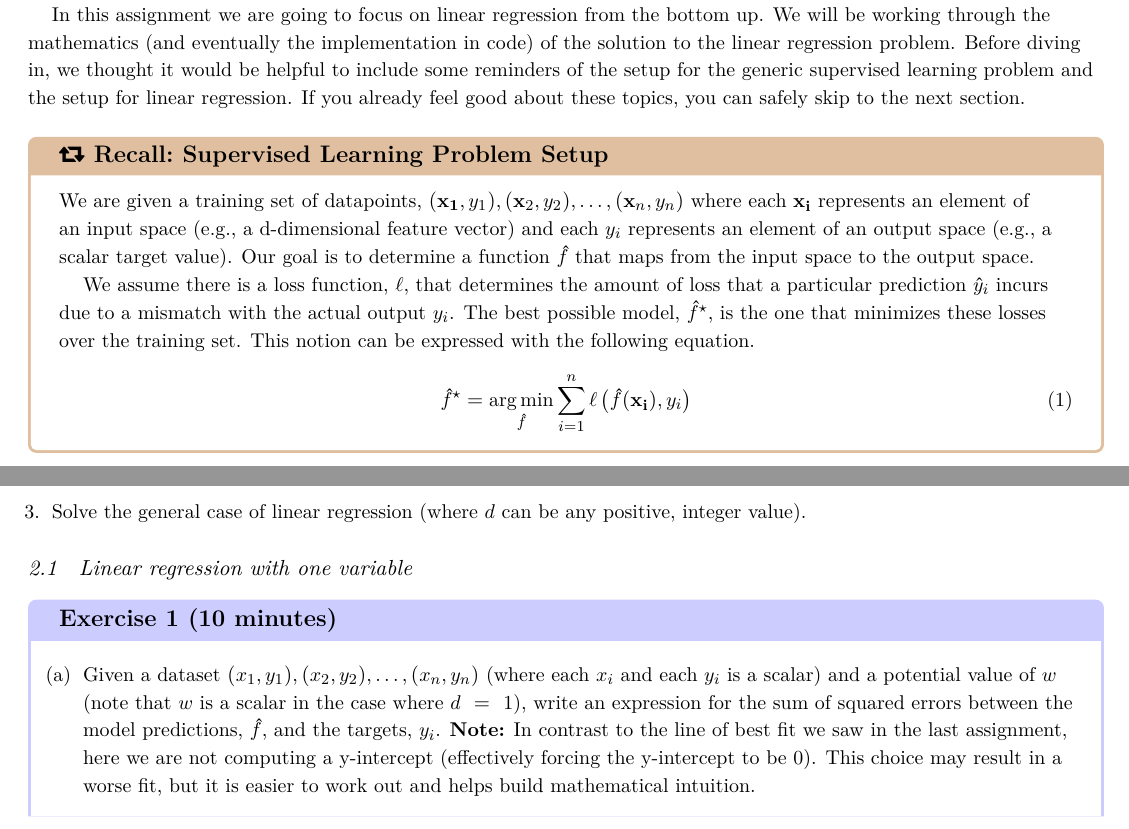
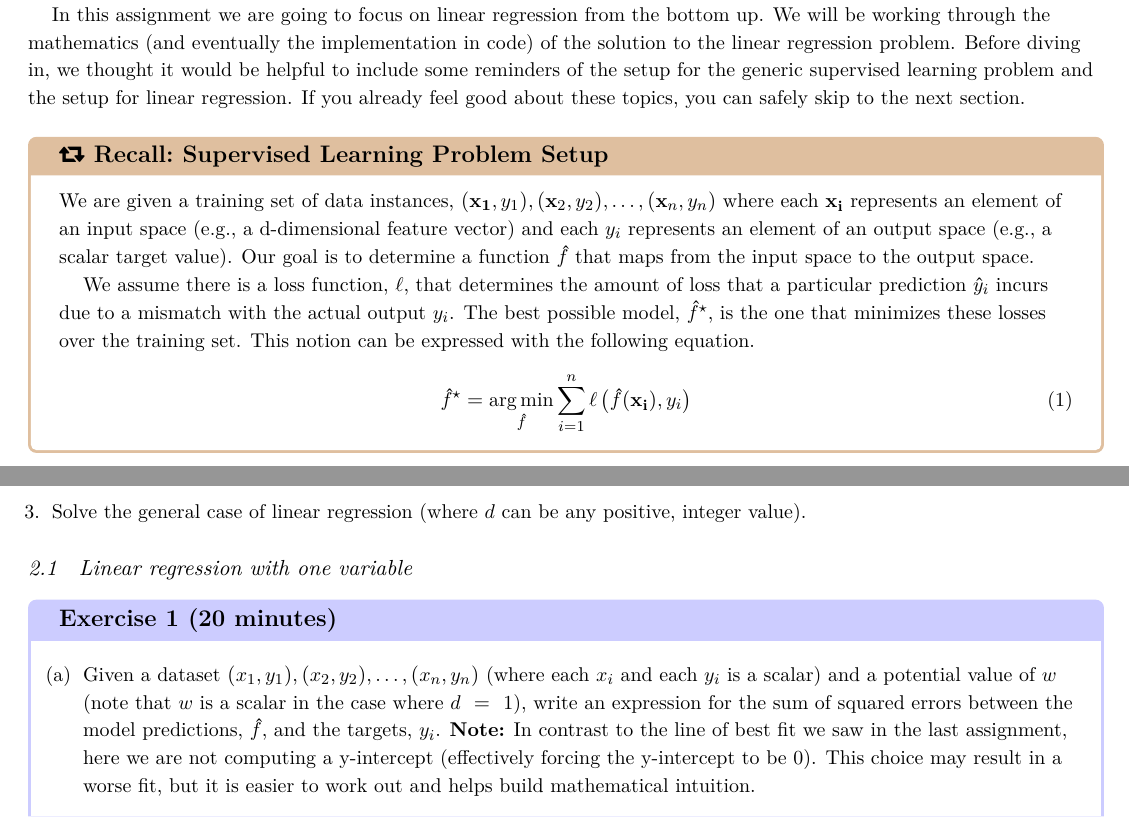
Before and after one commit to mlfa19/assignments, a LaTeX problem sheet (Module 1/02/assignment02_Solutions.tex, which reads Module 1/02/assignment02.tex): two parts of pages 1 and 2 of 19, joined at a grey line, cut so that both start at the same text. The pictures show the PDF file Module 1/02/assignment02_Solutions.pdf that the author committed with the source.

Commit message:
changed time estimate on exercise 1

```diff
--- a/Module 1/02/assignment02.tex
+++ b/Module 1/02/assignment02.tex
@@ -48,7 +48,7 @@ In this assignment we are going to focus on linear regression from the bottom up
 \vspace{1em}
 
 \begin{recall}[Supervised Learning Problem Setup]
-We are given a training set of datapoints, $(\mlvec{x_1}, y_1), (\mlvec{x}_2, y_2), \ldots, (\mlvec{x}_n, y_n)$ where each $\mlvec{x_i}$ represents an element of an input space (e.g., a d-dimensional feature vector) and each $y_i$ represents an element of an output space (e.g., a scalar target value).  Our goal is to determine a function $\hat{f}$ that maps from the input space to the output space.
+We are given a training set of data instances, $(\mlvec{x_1}, y_1), (\mlvec{x}_2, y_2), \ldots, (\mlvec{x}_n, y_n)$ where each $\mlvec{x_i}$ represents an element of an input space (e.g., a d-dimensional feature vector) and each $y_i$ represents an element of an output space (e.g., a scalar target value).  Our goal is to determine a function $\hat{f}$ that maps from the input space to the output space.
 
 We assume there is a loss function, $\ell$, that determines the amount of loss that a particular prediction $\hat{y}_i$ incurs due to a mismatch with the actual output $y_i$.  The best possible model, $\hat{f}^\star$, is the one that minimizes these losses over the training set.  This notion can be expressed with the following equation.
 \begin{align}
@@ -89,7 +89,7 @@ Now that we've refreshed ourselves on the basic framing of linear regression, we
 
 \subsection{Linear regression with one variable}
 
-\begin{exercise}[(10 minutes)]
+\begin{exercise}[(20 minutes)]
 \bes
 \item Given a dataset $(x_1, y_1), (x_2, y_2), \ldots, (x_n, y_n)$ (where each $x_i$ and each $y_i$ is a scalar) and a potential value of $w$ (note that $w$ is a scalar in the case where $d=1$), write an expression for the sum of squared errors between the model predictions, $\hat{f}$, and the targets, $y_i$.  \textbf{Note:} In contrast to the line of best fit we saw in the last assignment, here we are not computing a y-intercept (effectively forcing the y-intercept to be $0$).  This choice may result in a worse fit, but it is easier to work out and helps build mathematical intuition.
 
```
Also changed, not shown: Module 1/02/assignment02.pdf, Module 1/02/assignment02_Solutions.pdf.
